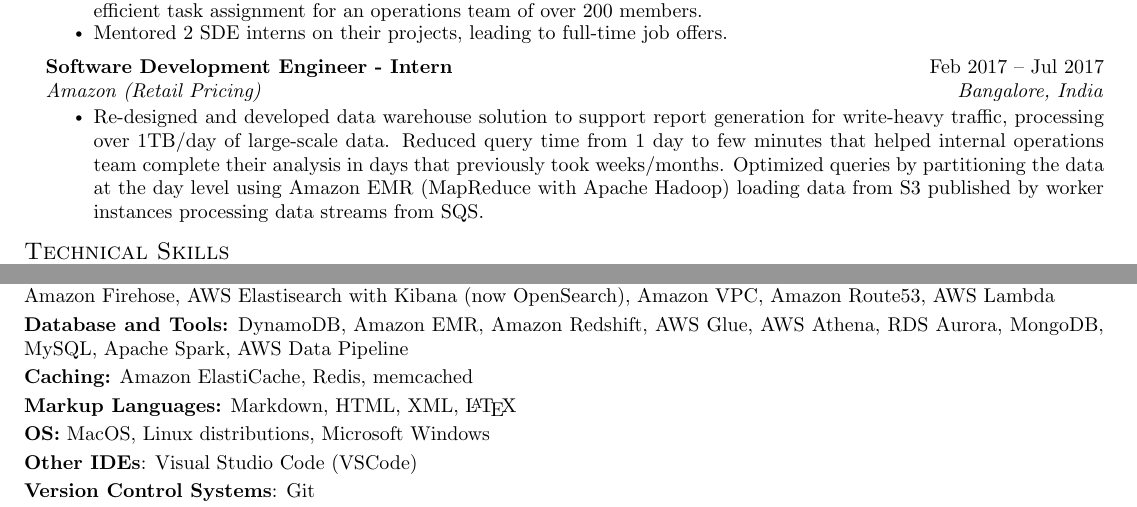
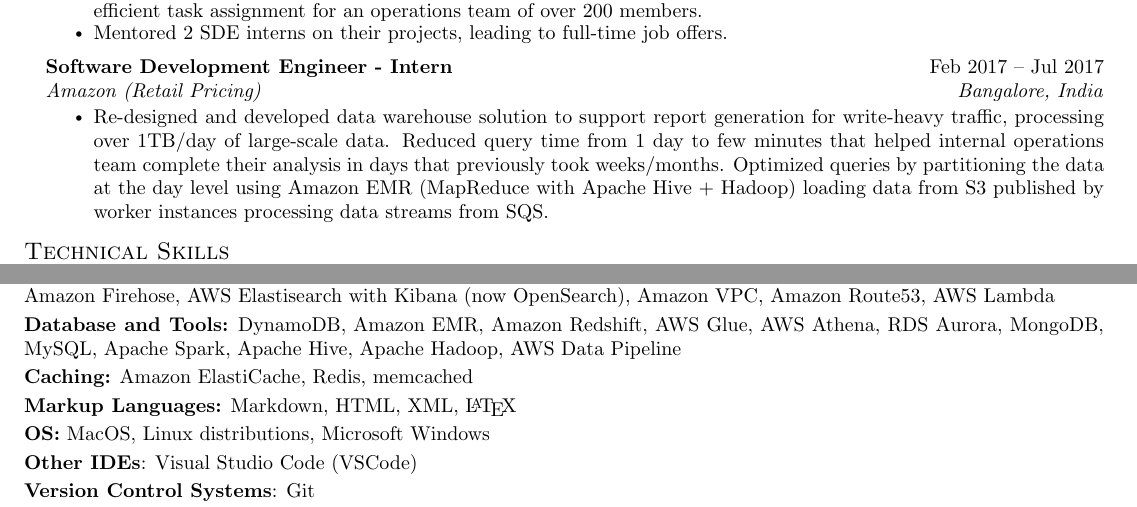
Before and after one commit to johev09/LatexResume, a LaTeX CV (resume.tex, which reads sections/experience.tex, sections/skills.tex): two parts of pages 1 and 2 of 2, joined at a grey line, cut so that both start at the same text. Compiled offline with pdfLaTeX.

Commit message:
feat: Update resume skills section to include Apache Hive and Hadoop

```diff
--- a/sections/experience.tex
+++ b/sections/experience.tex
@@ -37,7 +37,7 @@
       {Software Development Engineer - Intern} {Feb 2017 -- Jul 2017}
       {Amazon (Retail Pricing)} {Bangalore, India}
       \resumeItemListStart
-        \resumeItem{Re-designed and developed data warehouse solution to support report generation for write-heavy traffic, processing over 1TB/day of large-scale data. Reduced query time from 1 day to few minutes that helped internal operations team complete their analysis in days that previously took weeks/months. Optimized queries by partitioning the data at the day level using Amazon EMR (MapReduce with Apache Hadoop) loading data from S3 published by worker instances processing data streams from SQS.}
+        \resumeItem{Re-designed and developed data warehouse solution to support report generation for write-heavy traffic, processing over 1TB/day of large-scale data. Reduced query time from 1 day to few minutes that helped internal operations team complete their analysis in days that previously took weeks/months. Optimized queries by partitioning the data at the day level using Amazon EMR (MapReduce with Apache Hive + Hadoop) loading data from S3 published by worker instances processing data streams from SQS.}
       \resumeItemListEnd
 
   \resumeSubHeadingListEnd
--- a/sections/skills.tex
+++ b/sections/skills.tex
@@ -20,7 +20,7 @@
    \item \textbf{Android Dev Tools}: Android Studio, Retrofit, OkHttp, Butterknife, Dagger
    \item \textbf{Build Systems:} Apache Ant, Maven, Gradle
    \item \textbf{AWS Tools:} AWS CDK (infrastructure-as-code), AWS CloudFormation, S3, SNS, SQS, AWS CloudWatch, Amazon Kinesis, Amazon Firehose, AWS Elastisearch with Kibana (now OpenSearch), Amazon VPC, Amazon Route53, AWS Lambda
-   \item \textbf{Database and Tools:} DynamoDB, Amazon EMR, Amazon Redshift, AWS Glue, AWS Athena, RDS Aurora, MongoDB, MySQL, Apache Spark, AWS Data Pipeline
+   \item \textbf{Database and Tools:} DynamoDB, Amazon EMR, Amazon Redshift, AWS Glue, AWS Athena, RDS Aurora, MongoDB, MySQL, Apache Spark, Apache Hive, Apache Hadoop, AWS Data Pipeline
    \item \textbf{Caching:} Amazon ElastiCache, Redis, memcached
    \item \textbf{Markup Languages:} Markdown, HTML, XML, \LaTeX
    \item \textbf{OS:} MacOS, Linux distributions, Microsoft Windows
```
Also changed, not shown: resume.pdf.
